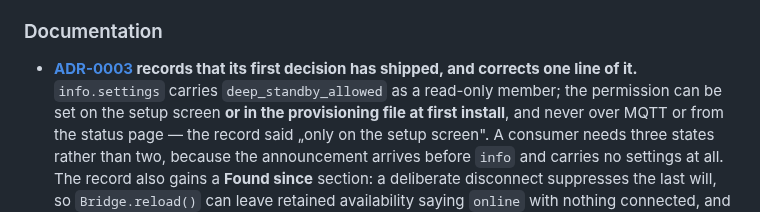
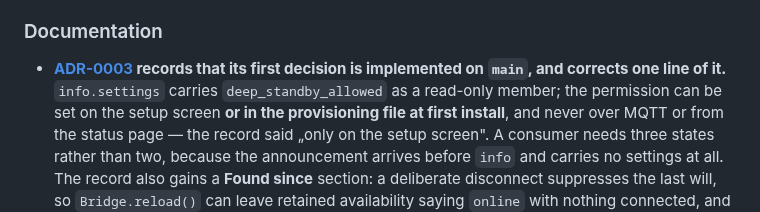
Before and after one commit to deltasystems-pl/enigma2-mqtt-bridge, a Markdown page: CHANGELOG.md, the part around the change. Rendered like a GitHub page.

```diff
--- a/CHANGELOG.md
+++ b/CHANGELOG.md
@@ -175,7 +175,7 @@ Planned as 0.2.0. Nothing here is released or accepted on hardware yet.
 ### Documentation
 
 - **[ADR-0003](docs/adr/0003-control-feedback-and-household-features.md) records that its first
-  decision has shipped, and corrects one line of it.** `info.settings` carries
+  decision is implemented on `main`, and corrects one line of it.** `info.settings` carries
   `deep_standby_allowed` as a read-only member; the permission can be set on the setup screen **or
   in the provisioning file at first install**, and never over MQTT or from the status page — the
   record said „only on the setup screen". A consumer needs three states rather than two, because
```
Also changed, not shown: docs/TOPICS.md (+4 -3 lines), docs/adr/0003-control-feedback-and-household-features.md (+14 -10 lines).
